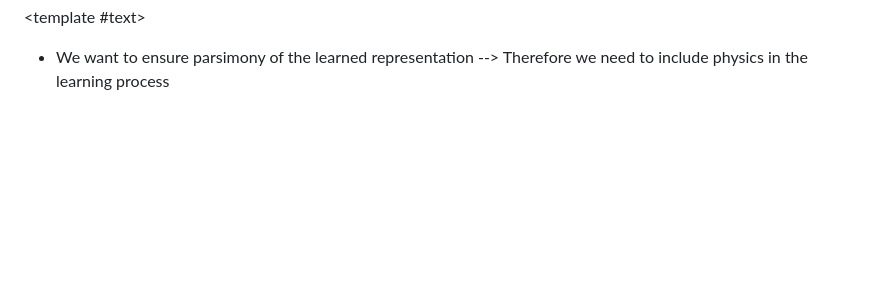
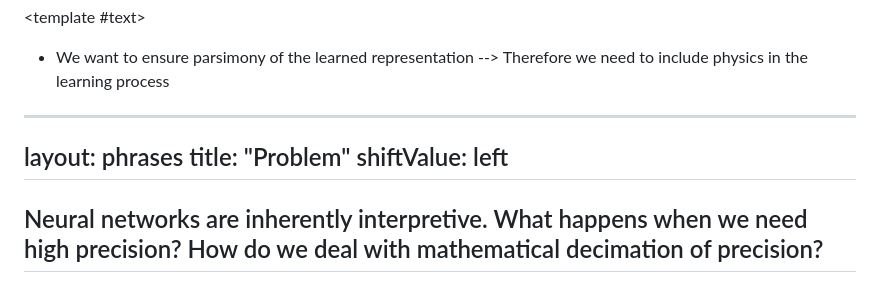
Before and after one commit to Dataerai/10-30-2025-Cornell-MSE-Seminar, a Markdown page: Cornell-seminar/slides.md, the part around the change. GitHub-like rendering; blank space fills up the shorter version.

Commit message:
Add new slide section on precision in neural networks, addressing interpretability and mathematical decimation of precision.

```diff
--- a/Cornell-seminar/slides.md
+++ b/Cornell-seminar/slides.md
@@ -400,3 +400,11 @@ layout: default
   </ul>
 </div>
 </template>
+
+---
+layout: phrases
+title: "Problem"
+shiftValue: left
+---
+
+## Neural networks are inherently interpretive. What happens when we need high precision? How do we deal with mathematical decimation of precision?
```
